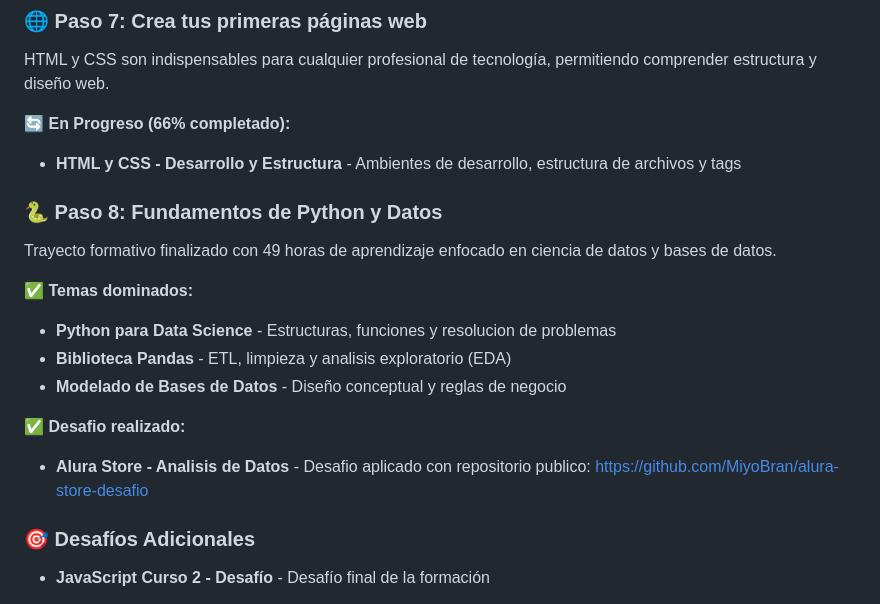
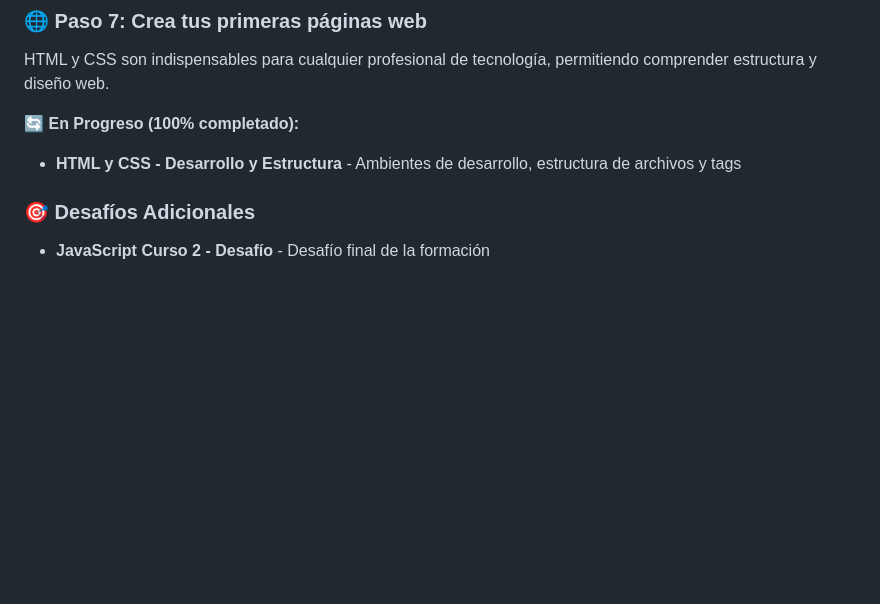
Before and after one commit to MiyoBran/Alura-ONE-G9, a Markdown page: README.md, the part around one of its changes. GitHub-like rendering; blank space fills up the shorter version.

```diff
--- a/README.md
+++ b/README.md
@@ -102,23 +116,9 @@ Metodología basada en Challenge-Based Learning para consolidar conocimientos a
 
 HTML y CSS son indispensables para cualquier profesional de tecnología, permitiendo comprender estructura y diseño web.
 
-🔄 **En Progreso (66% completado):**
+🔄 **En Progreso (100% completado):**
 
 - **HTML y CSS - Desarrollo y Estructura** - Ambientes de desarrollo, estructura de archivos y tags
-
-### 🐍 **Paso 8: Fundamentos de Python y Datos**
-
-Trayecto formativo finalizado con 49 horas de aprendizaje enfocado en ciencia de datos y bases de datos.
-
-✅ **Temas dominados:**
-
-- **Python para Data Science** - Estructuras, funciones y resolucion de problemas
-- **Biblioteca Pandas** - ETL, limpieza y analisis exploratorio (EDA)
-- **Modelado de Bases de Datos** - Diseño conceptual y reglas de negocio
-
-✅ **Desafio realizado:**
-
-- **Alura Store - Analisis de Datos** - Desafio aplicado con repositorio publico: https://github.com/MiyoBran/alura-store-desafio
 
 ### 🎯 **Desafíos Adicionales**
 
```
Also changed, not shown: other parts of README.md (+39 -14 lines), formacion-programacion-primeros-pasos-grupo9-one/README.md (added, +29 -0 lines).
